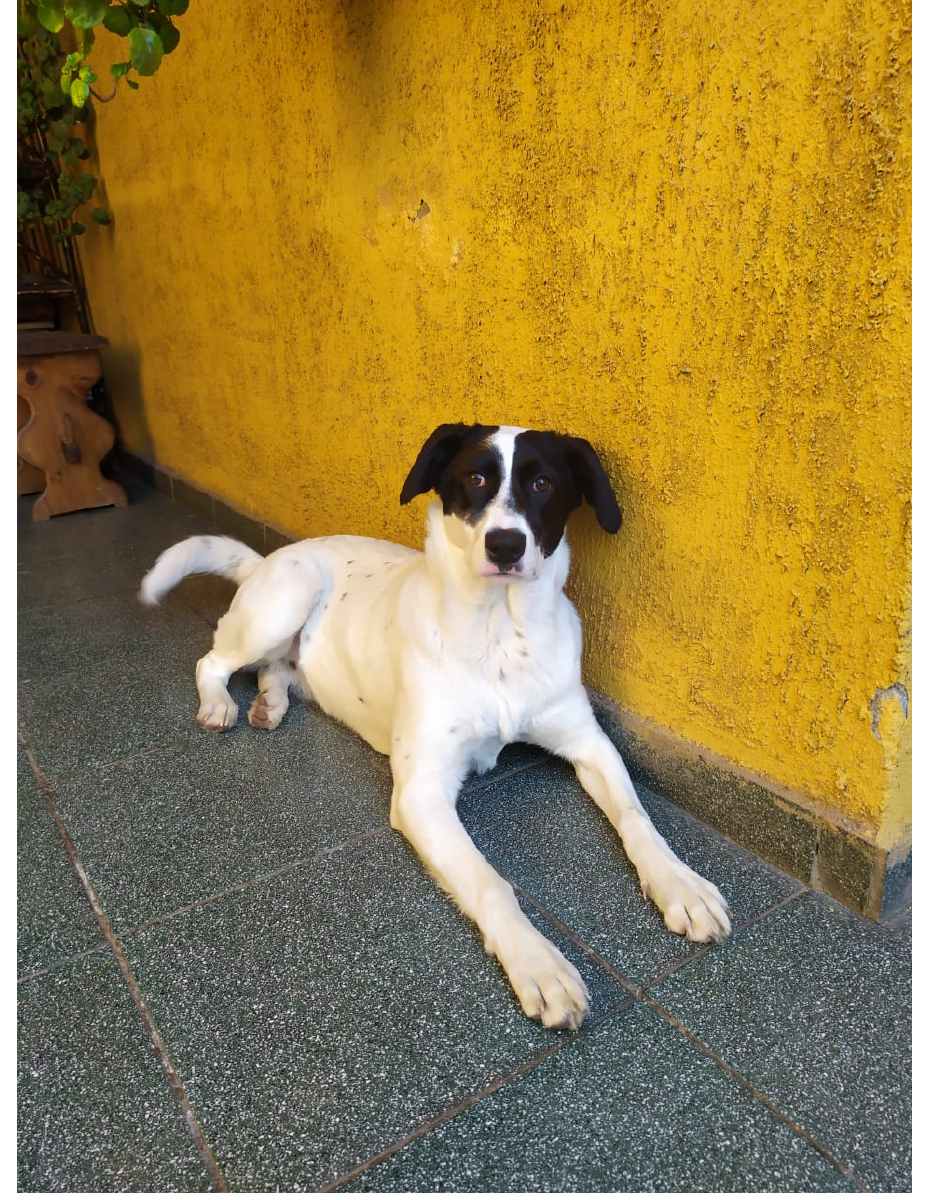
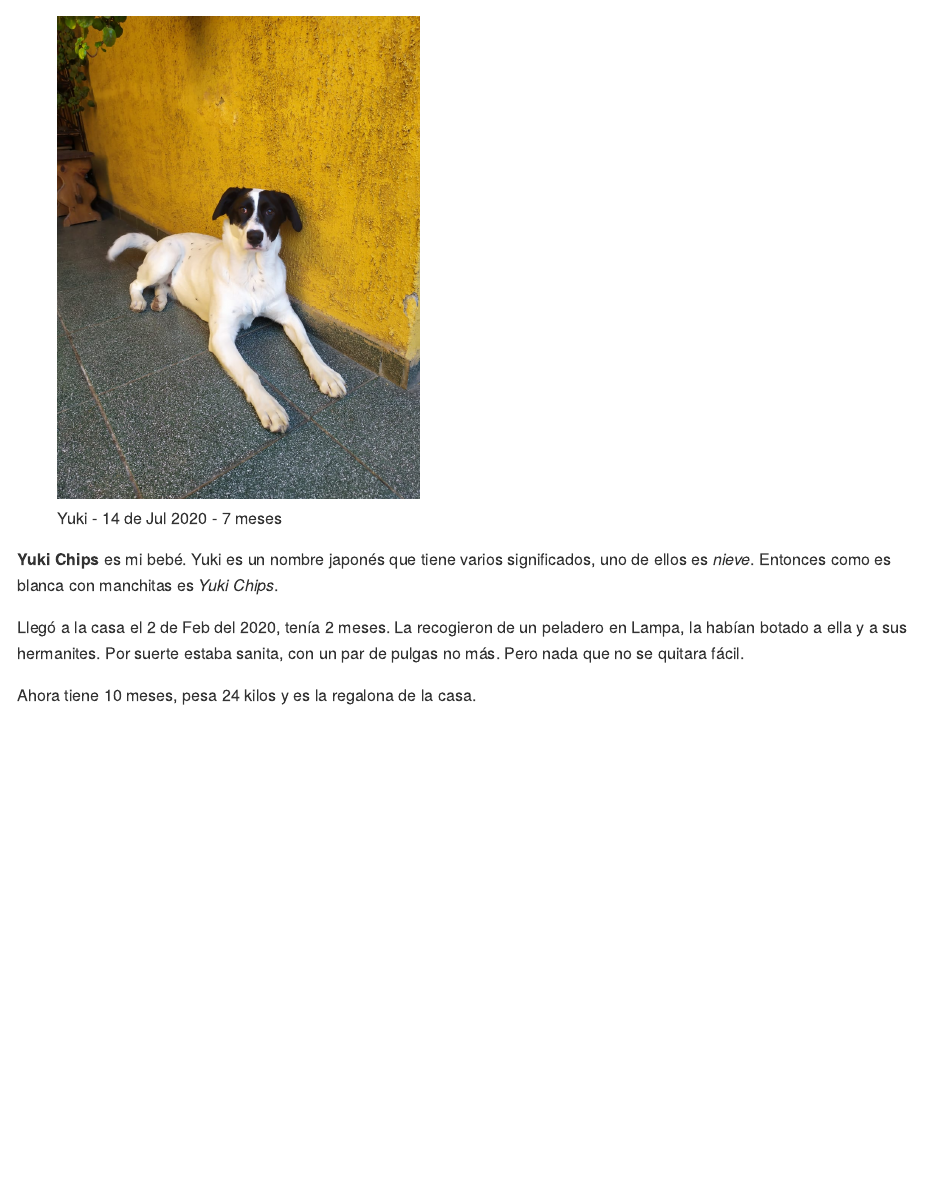
Before and after one commit to Patodinosaurio/patodinosaurio, an R Markdown document (content/post/yuki/index.Rmd): the page in a window 1100 px wide, from its top. The pictures show the output file content/post/yuki/index.md that the author committed with the source, drawn offline in the style of GitHub.

Commit message:
add descripcion yuki

```diff
--- a/content/post/yuki/index.Rmd
+++ b/content/post/yuki/index.Rmd
@@ -4,7 +4,7 @@ output: hugodown::md_document
 
 title: "Yuki Chips"
 subtitle: ""
-summary: ""
+summary: "Presentación de la bebé"
 authors: [Paula Muñoz Parada]
 tags: [yuki]
 categories: [personal]
@@ -29,4 +29,14 @@ image:
 projects: []
 ---
 
-![Yuki](yuki.jpeg)
+![Yuki - 14 de Jul 2020 - 7 meses](yuki.jpeg){width="360px"}
+
+**Yuki Chips** es mi bebé. Yuki es un nombre japonés que tiene varios
+significados, uno de ellos es *nieve*. Entonces como es blanca con manchitas
+es *Yuki Chips*.
+
+Llegó a la casa el 2 de Feb del 2020, tenía 2 meses. La recogieron de un
+peladero en Lampa, la habían botado a ella y a sus hermanites. Por suerte
+estaba sanita, con un par de pulgas no más. Pero nada que no se quitara fácil.
+
+Ahora tiene 10 meses, pesa 24 kilos y es la regalona de la casa.
```
Also changed, not shown: content/post/yuki/index.md.
